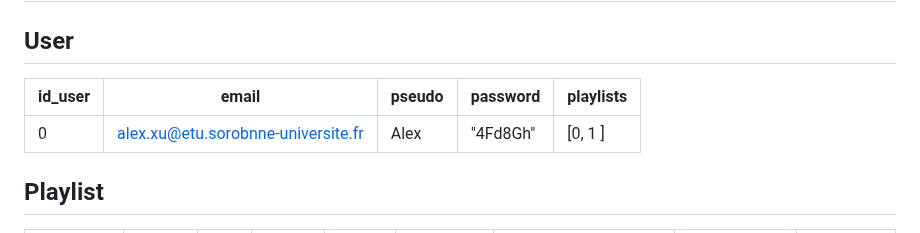
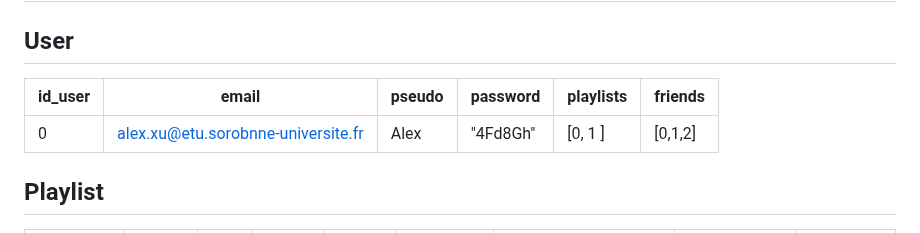
Before and after one commit to 4lex-XU/Osu-BeatAdvisor, a Markdown page: README.md, the part around the change. GitHub-like rendering.

```diff
--- a/README.md
+++ b/README.md
@@ -45,9 +45,9 @@ Les informations des beatmaps que nous utiliserons pour créer des playlists con
 
 ## User
 
-| id_user | email                              | pseudo | password | playlists |
-| ------- | ---------------------------------- | ------ | -------- | --------- |
-| 0       | alex.xu@etu.sorobnne-universite.fr | Alex   | "4Fd8Gh" | [0, 1 ]   |
+| id_user | email                              | pseudo | password | playlists | friends |
+| ------- | ---------------------------------- | ------ | -------- | --------- | ------- |
+| 0       | alex.xu@etu.sorobnne-universite.fr | Alex   | "4Fd8Gh" | [0, 1 ]   | [0,1,2] |
 
 ## Playlist
 
```
